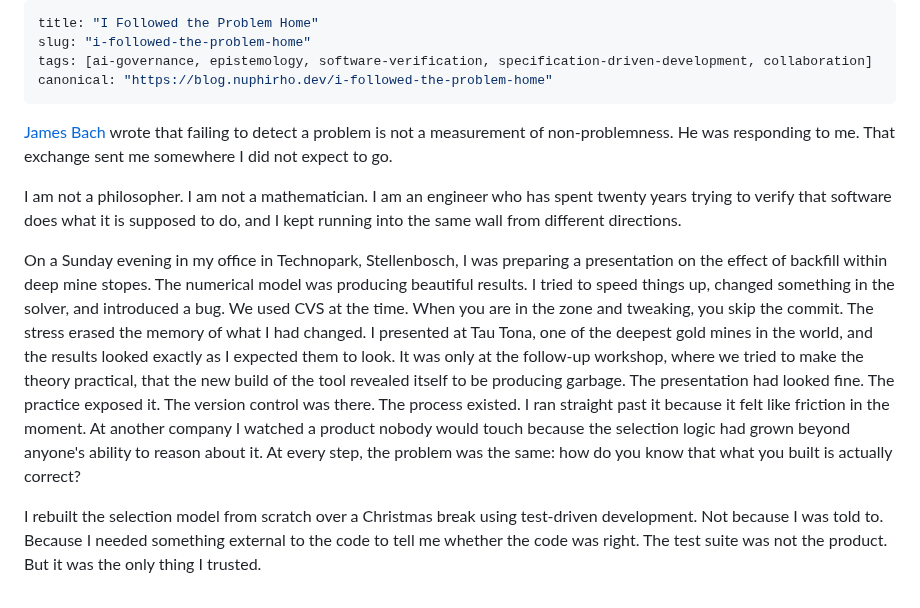
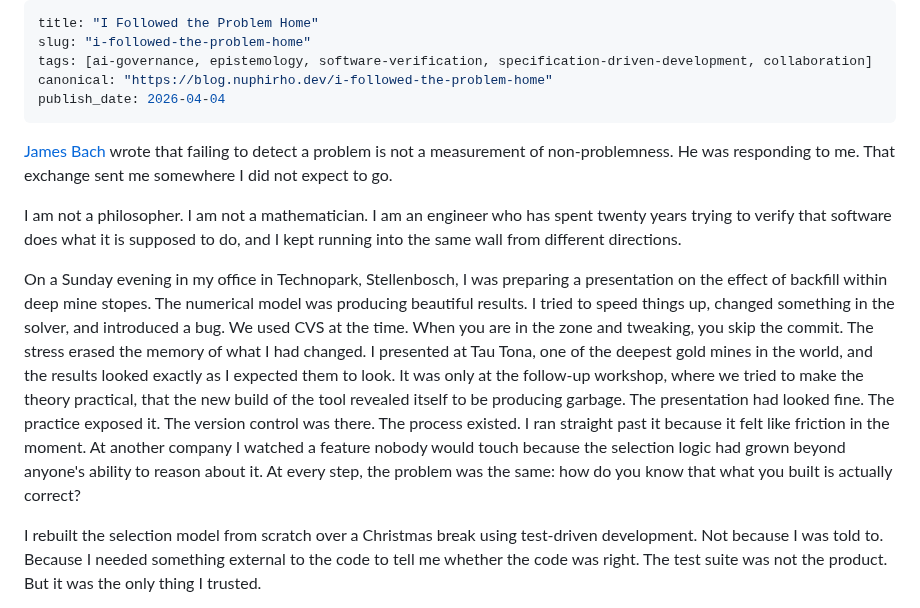
Before and after one commit to czietsman/nuphirho.dev, a Markdown page: posts/i-followed-the-problem-home.md, the part around the change. Rendered like a GitHub page.

Commit message:
Update: add publish_date and fix wording in article
Set publish_date to 2026-04-04 for scheduled publish.
Change "product" to "feature" in article body.

Co-Authored-By: Claude Opus 4.6 (1M context) <noreply@anthropic.com>

```diff
--- a/posts/i-followed-the-problem-home.md
+++ b/posts/i-followed-the-problem-home.md
@@ -3,13 +3,14 @@ title: "I Followed the Problem Home"
 slug: "i-followed-the-problem-home"
 tags: [ai-governance, epistemology, software-verification, specification-driven-development, collaboration]
 canonical: "https://blog.nuphirho.dev/i-followed-the-problem-home"
+publish_date: 2026-04-04
 ---
 
 [James Bach](https://www.linkedin.com/in/james-marcus-bach/) wrote that failing to detect a problem is not a measurement of non-problemness. He was responding to me. That exchange sent me somewhere I did not expect to go.
 
 I am not a philosopher. I am not a mathematician. I am an engineer who has spent twenty years trying to verify that software does what it is supposed to do, and I kept running into the same wall from different directions.
 
-On a Sunday evening in my office in Technopark, Stellenbosch, I was preparing a presentation on the effect of backfill within deep mine stopes. The numerical model was producing beautiful results. I tried to speed things up, changed something in the solver, and introduced a bug. We used CVS at the time. When you are in the zone and tweaking, you skip the commit. The stress erased the memory of what I had changed. I presented at Tau Tona, one of the deepest gold mines in the world, and the results looked exactly as I expected them to look. It was only at the follow-up workshop, where we tried to make the theory practical, that the new build of the tool revealed itself to be producing garbage. The presentation had looked fine. The practice exposed it. The version control was there. The process existed. I ran straight past it because it felt like friction in the moment. At another company I watched a product nobody would touch because the selection logic had grown beyond anyone's ability to reason about it. At every step, the problem was the same: how do you know that what you built is actually correct?
+On a Sunday evening in my office in Technopark, Stellenbosch, I was preparing a presentation on the effect of backfill within deep mine stopes. The numerical model was producing beautiful results. I tried to speed things up, changed something in the solver, and introduced a bug. We used CVS at the time. When you are in the zone and tweaking, you skip the commit. The stress erased the memory of what I had changed. I presented at Tau Tona, one of the deepest gold mines in the world, and the results looked exactly as I expected them to look. It was only at the follow-up workshop, where we tried to make the theory practical, that the new build of the tool revealed itself to be producing garbage. The presentation had looked fine. The practice exposed it. The version control was there. The process existed. I ran straight past it because it felt like friction in the moment. At another company I watched a feature nobody would touch because the selection logic had grown beyond anyone's ability to reason about it. At every step, the problem was the same: how do you know that what you built is actually correct?
 
 I rebuilt the selection model from scratch over a Christmas break using test-driven development. Not because I was told to. Because I needed something external to the code to tell me whether the code was right. The test suite was not the product. But it was the only thing I trusted.
 
```
